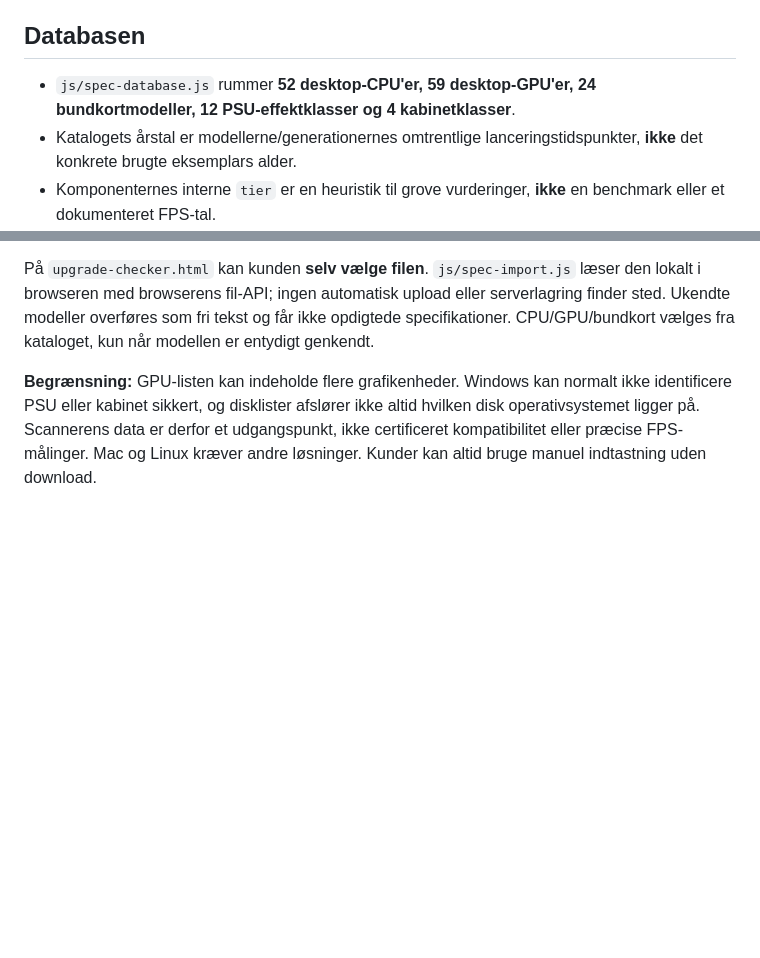
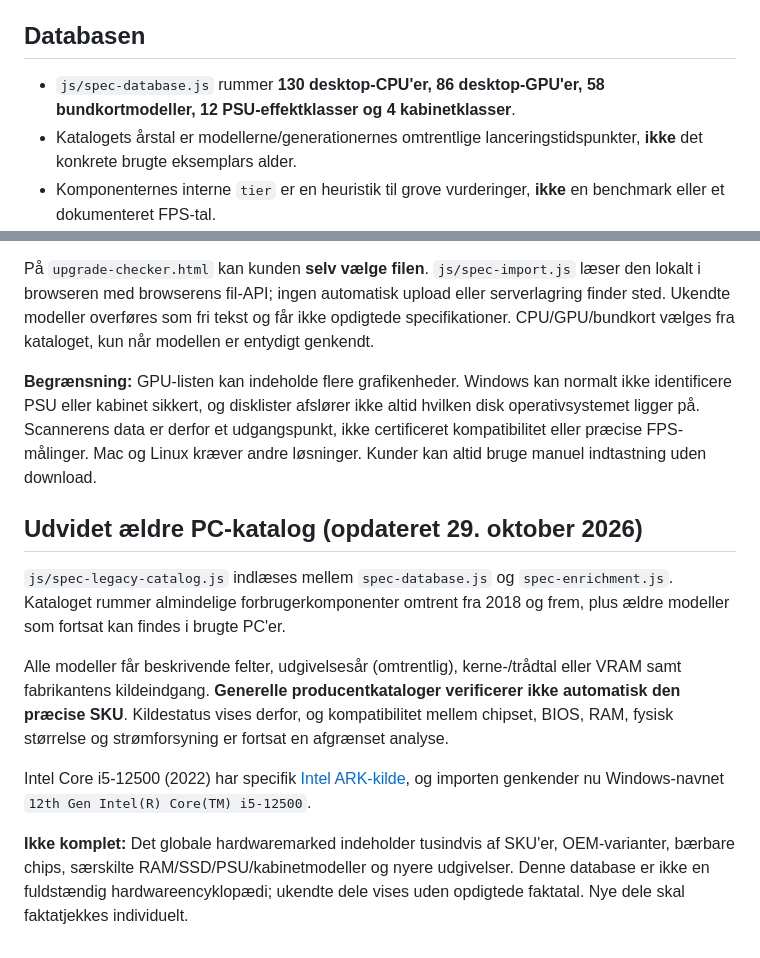
Before and after one commit to splasher087-max/GeeTech, a Markdown page: docs/SPEC_TJEK.md, 2 parts joined by grey strips. Rendered like a GitHub page; blank space fills up the shorter version.

Commit message:
Document expanded 2018+ hardware catalog and exact i5-12500 Windows detection

```diff
--- a/docs/SPEC_TJEK.md
+++ b/docs/SPEC_TJEK.md
@@ -3,7 +3,7 @@
 Status: vejledende frontend-demo, 29. oktober 2026.
 
 ## Databasen
-- `js/spec-database.js` rummer **52 desktop-CPU'er, 59 desktop-GPU'er, 24 bundkortmodeller, 12 PSU-effektklasser og 4 kabinetklasser**.
+- `js/spec-database.js` rummer **130 desktop-CPU'er, 86 desktop-GPU'er, 58 bundkortmodeller, 12 PSU-effektklasser og 4 kabinetklasser**.
 - Katalogets årstal er modellerne/generationernes omtrentlige lanceringstidspunkter, **ikke** det konkrete brugte eksemplars alder.
 - Komponenternes interne `tier` er en heuristik til grove vurderinger, **ikke** en benchmark eller et dokumenteret FPS-tal.
 - Producenternes katalog-/familielinks er alene en vej til kontrol; de dokumenterer ikke automatisk hver SKU's specifikationer.
@@ -79,3 +79,12 @@ Scriptet gemmer en JSON-rapport på skrivebordet (eller i Dokumenter som fallbac
 På `upgrade-checker.html` kan kunden **selv vælge filen**. `js/spec-import.js` læser den lokalt i browseren med browserens fil-API; ingen automatisk upload eller serverlagring finder sted. Ukendte modeller overføres som fri tekst og får ikke opdigtede specifikationer. CPU/GPU/bundkort vælges fra kataloget, kun når modellen er entydigt genkendt.
 
 **Begrænsning:** GPU-listen kan indeholde flere grafikenheder. Windows kan normalt ikke identificere PSU eller kabinet sikkert, og disklister afslører ikke altid hvilken disk operativsystemet ligger på. Scannerens data er derfor et udgangspunkt, ikke certificeret kompatibilitet eller præcise FPS-målinger. Mac og Linux kræver andre løsninger. Kunder kan altid bruge manuel indtastning uden download.
+
+## Udvidet ældre PC-katalog (opdateret 29. oktober 2026)
+`js/spec-legacy-catalog.js` indlæses mellem `spec-database.js` og `spec-enrichment.js`. Kataloget rummer almindelige forbrugerkomponenter omtrent fra 2018 og frem, plus ældre modeller som fortsat kan findes i brugte PC'er.
+
+Alle modeller får beskrivende felter, udgivelsesår (omtrentlig), kerne-/trådtal eller VRAM samt fabrikantens kildeindgang. **Generelle producentkataloger verificerer ikke automatisk den præcise SKU**. Kildestatus vises derfor, og kompatibilitet mellem chipset, BIOS, RAM, fysisk størrelse og strømforsyning er fortsat en afgrænset analyse.
+
+Intel Core i5-12500 (2022) har specifik [Intel ARK-kilde](https://www.intel.com/content/www/us/en/products/sku/96144/intel-core-i512500-processor-18m-cache-up-to-4-60-ghz/specifications.html), og importen genkender nu Windows-navnet `12th Gen Intel(R) Core(TM) i5-12500`.
+
+**Ikke komplet:** Det globale hardwaremarked indeholder tusindvis af SKU'er, OEM-varianter, bærbare chips, særskilte RAM/SSD/PSU/kabinetmodeller og nyere udgivelser. Denne database er ikke en fuldstændig hardwareencyklopædi; ukendte dele vises uden opdigtede faktatal. Nye dele skal faktatjekkes individuelt.
```
